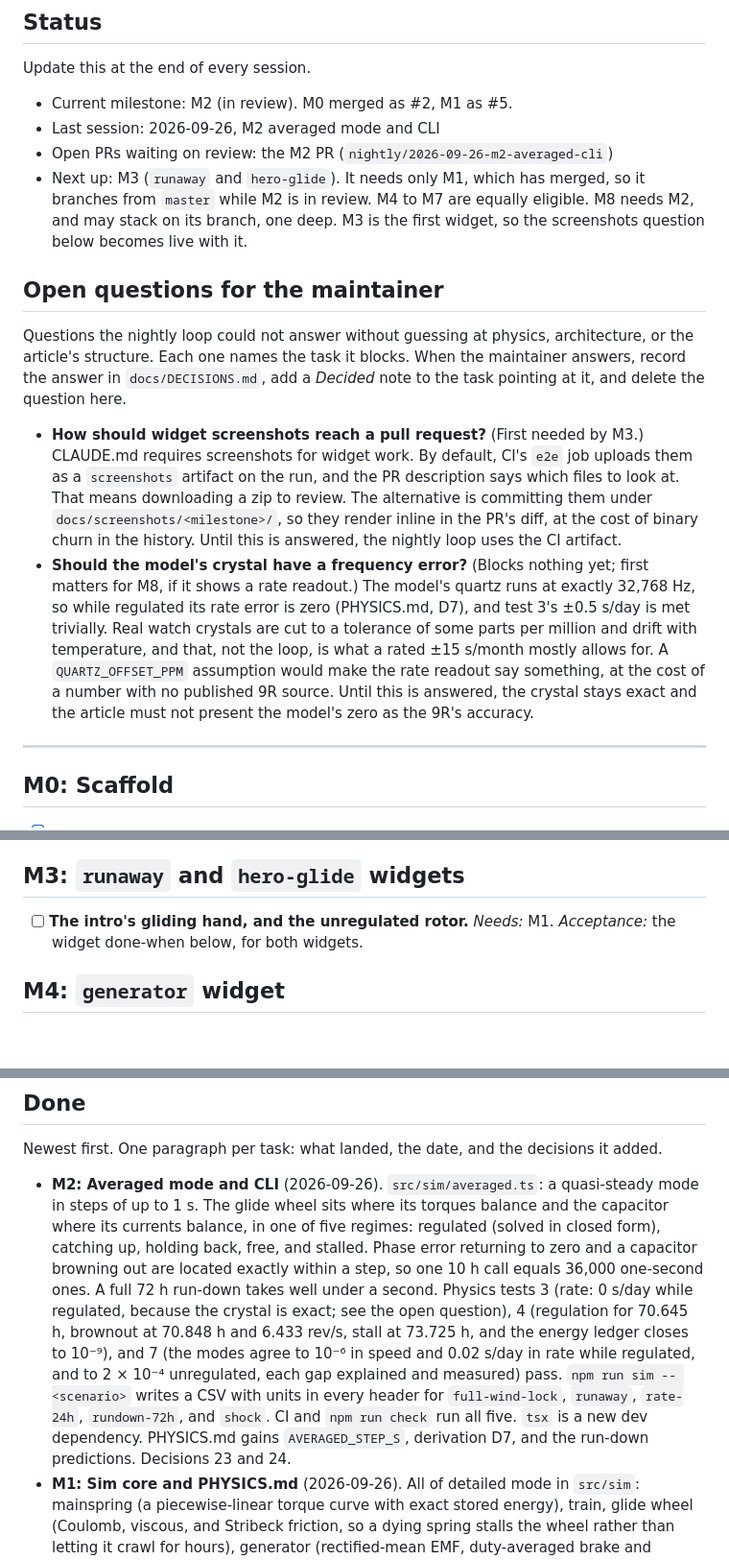
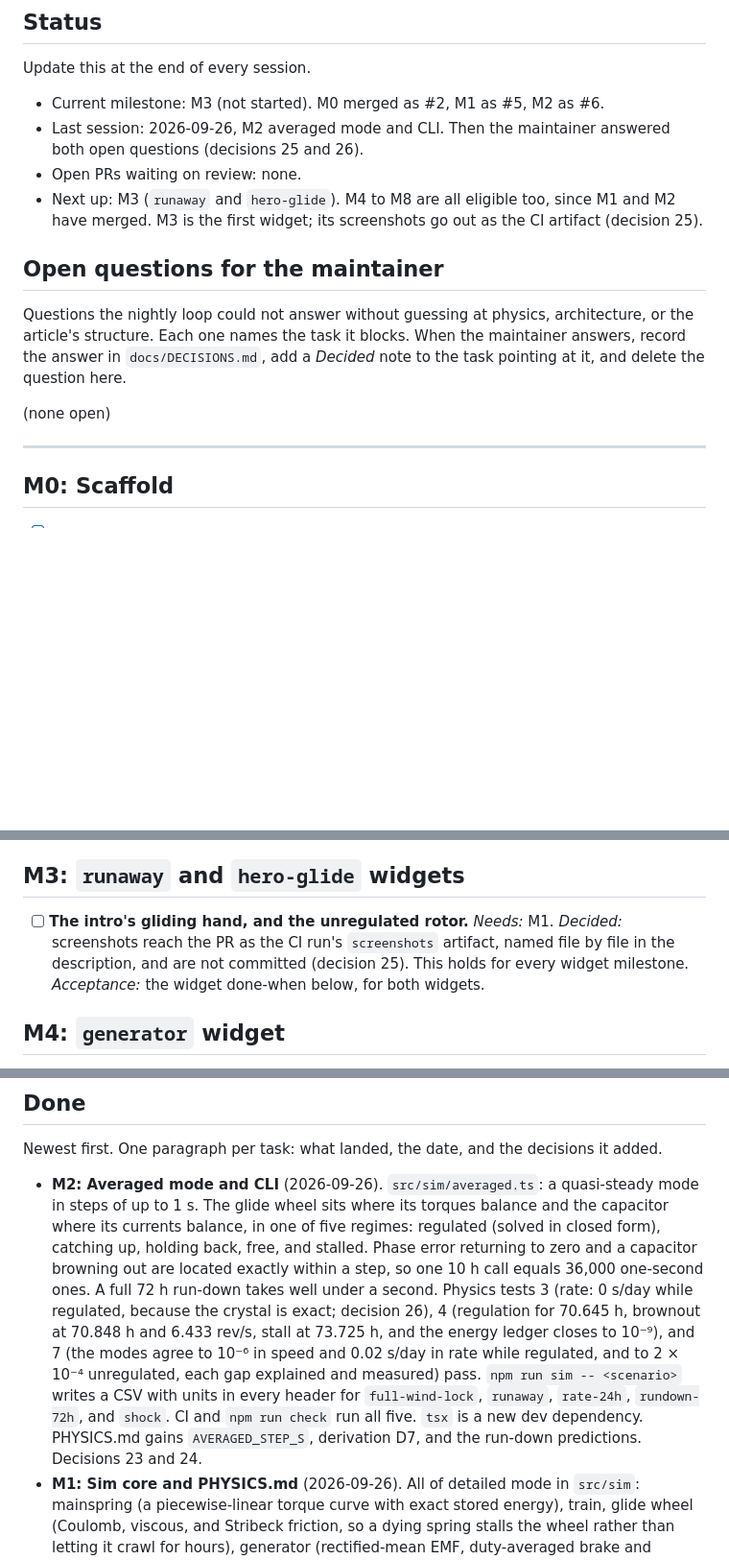
Before and after one commit to nmcginn/spring-drive, a Markdown page: docs/ROADMAP.md, 3 parts joined by grey strips. Shown at 96% size. GitHub-like rendering; blank space fills up the shorter version.

```diff
--- a/docs/ROADMAP.md
+++ b/docs/ROADMAP.md
@@ -12,17 +12,16 @@ If a task turns out to be larger than one PR, land the smallest **complete** sli
 
 Update this at the end of every session.
 
-- Current milestone: M2 (in review). M0 merged as #2, M1 as #5.
-- Last session: 2026-09-26, M2 averaged mode and CLI
-- Open PRs waiting on review: the M2 PR (`nightly/2026-09-26-m2-averaged-cli`)
-- Next up: M3 (`runaway` and `hero-glide`). It needs only M1, which has merged, so it branches from `master` while M2 is in review. M4 to M7 are equally eligible. M8 needs M2, and may stack on its branch, one deep. M3 is the first widget, so the screenshots question below becomes live with it.
+- Current milestone: M3 (not started). M0 merged as #2, M1 as #5, M2 as #6.
+- Last session: 2026-09-26, M2 averaged mode and CLI. Then the maintainer answered both open questions (decisions 25 and 26).
+- Open PRs waiting on review: none.
+- Next up: M3 (`runaway` and `hero-glide`). M4 to M8 are all eligible too, since M1 and M2 have merged. M3 is the first widget; its screenshots go out as the CI artifact (decision 25).
 
 ## Open questions for the maintainer
 
 Questions the nightly loop could not answer without guessing at physics, architecture, or the article's structure. Each one names the task it blocks. When the maintainer answers, record the answer in `docs/DECISIONS.md`, add a *Decided* note to the task pointing at it, and delete the question here.
 
-- **How should widget screenshots reach a pull request?** (First needed by M3.) CLAUDE.md requires screenshots for widget work. By default, CI's `e2e` job uploads them as a `screenshots` artifact on the run, and the PR description says which files to look at. That means downloading a zip to review. The alternative is committing them under `docs/screenshots/<milestone>/`, so they render inline in the PR's diff, at the cost of binary churn in the history. Until this is answered, the nightly loop uses the CI artifact.
-- **Should the model's crystal have a frequency error?** (Blocks nothing yet; first matters for M8, if it shows a rate readout.) The model's quartz runs at exactly 32,768 Hz, so while regulated its rate error is zero (PHYSICS.md, D7), and test 3's ±0.5 s/day is met trivially. Real watch crystals are cut to a tolerance of some parts per million and drift with temperature, and that, not the loop, is what a rated ±15 s/month mostly allows for. A `QUARTZ_OFFSET_PPM` assumption would make the rate readout say something, at the cost of a number with no published 9R source. Until this is answered, the crystal stays exact and the article must not present the model's zero as the 9R's accuracy.
+(none open)
 
 ---
 
@@ -82,6 +81,7 @@ Questions the nightly loop could not answer without guessing at physics, archite
 
 - [ ] **The intro's gliding hand, and the unregulated rotor.**
   *Needs:* M1.
+  *Decided:* screenshots reach the PR as the CI run's `screenshots` artifact, named file by file in the description, and are not committed (decision 25). This holds for every widget milestone.
   *Acceptance:* the widget done-when below, for both widgets.
 
 ## M4: `generator` widget
@@ -148,7 +149,7 @@ These come from `PLAN.md`, and the Playwright test is what proves them.
 
 Newest first. One paragraph per task: what landed, the date, and the decisions it added.
 
-- **M2: Averaged mode and CLI** (2026-09-26). `src/sim/averaged.ts`: a quasi-steady mode in steps of up to 1 s. The glide wheel sits where its torques balance and the capacitor where its currents balance, in one of five regimes: regulated (solved in closed form), catching up, holding back, free, and stalled. Phase error returning to zero and a capacitor browning out are located exactly within a step, so one 10 h call equals 36,000 one-second ones. A full 72 h run-down takes well under a second. Physics tests 3 (rate: 0 s/day while regulated, because the crystal is exact; see the open question), 4 (regulation for 70.645 h, brownout at 70.848 h and 6.433 rev/s, stall at 73.725 h, and the energy ledger closes to 10⁻⁹), and 7 (the modes agree to 10⁻⁶ in speed and 0.02 s/day in rate while regulated, and to 2 × 10⁻⁴ unregulated, each gap explained and measured) pass. `npm run sim -- <scenario>` writes a CSV with units in every header for `full-wind-lock`, `runaway`, `rate-24h`, `rundown-72h`, and `shock`. CI and `npm run check` run all five. `tsx` is a new dev dependency. PHYSICS.md gains `AVERAGED_STEP_S`, derivation D7, and the run-down predictions. Decisions 23 and 24.
+- **M2: Averaged mode and CLI** (2026-09-26). `src/sim/averaged.ts`: a quasi-steady mode in steps of up to 1 s. The glide wheel sits where its torques balance and the capacitor where its currents balance, in one of five regimes: regulated (solved in closed form), catching up, holding back, free, and stalled. Phase error returning to zero and a capacitor browning out are located exactly within a step, so one 10 h call equals 36,000 one-second ones. A full 72 h run-down takes well under a second. Physics tests 3 (rate: 0 s/day while regulated, because the crystal is exact; decision 26), 4 (regulation for 70.645 h, brownout at 70.848 h and 6.433 rev/s, stall at 73.725 h, and the energy ledger closes to 10⁻⁹), and 7 (the modes agree to 10⁻⁶ in speed and 0.02 s/day in rate while regulated, and to 2 × 10⁻⁴ unregulated, each gap explained and measured) pass. `npm run sim -- <scenario>` writes a CSV with units in every header for `full-wind-lock`, `runaway`, `rate-24h`, `rundown-72h`, and `shock`. CI and `npm run check` run all five. `tsx` is a new dev dependency. PHYSICS.md gains `AVERAGED_STEP_S`, derivation D7, and the run-down predictions. Decisions 23 and 24.
 - **M1: Sim core and PHYSICS.md** (2026-09-26). All of detailed mode in `src/sim`: mainspring (a piecewise-linear torque curve with exact stored energy), train, glide wheel (Coulomb, viscous, and Stribeck friction, so a dying spring stalls the wheel rather than letting it crawl for hours), generator (rectified-mean EMF, duty-averaged brake and charging paths), capacitor and IC (constant power, brownout with restart hysteresis), quartz divider (integer-counted, exact over 72 h), a PID regulator on the crystal's 8 Hz tick, a 4,096 Hz semi-implicit Euler stepper with a term-by-term energy ledger, lock metrics, and seeded shocks. `PHYSICS.md` derives every parameter in `PLAN.md`'s order, with the arithmetic, a table of model predictions the tests assert, and the 72 h energy budget. Physics tests 1, 2, 5, 6, and 8 pass, with every tolerance explained. The full-wind lock time (3.75 s) is asserted exactly. A coverage test ties every `params.ts` export to its `PHYSICS.md` row, label, and value. The IC's 25 nW is labelled an assumption, because its sources could not be opened from the build container. Decisions 19 to 22, and an amendment to 6 (PI became PID).
 - **M0: Scaffold** (2026-09-25). Vite 8 and strict TypeScript 6, ESLint 10 with typescript-eslint, Prettier, Vitest 5, and Playwright 1.63, all behind `npm run check`. `src/runtime` has the scheduler (one loop, global pause, offscreen pause through IntersectionObserver, reduced motion with a per-widget Play button, a clamped step, and a loop that idles when nothing ticks), the light and dark palette (inlined into `index.html` at build time, with every part colour at WCAG AA for text), a HiDPI canvas, and button helpers. A placeholder widget proves it all end to end, on a 380 px touch project and a desktop project. Lint and a DOM-free `tsconfig` enforce `src/sim`'s purity and the scheduler's monopoly on `requestAnimationFrame`, each proven by a fixture that must fail. Jost is bundled from `@fontsource/jost`, and an e2e guard fails any test that makes an off-origin request. CI's `scaffold` gate is gone. The index page has the article's section skeleton with PROSE stubs, and a footnote crediting Bartosz Ciechanowski's *Mechanical Watch* as the inspiration, at the maintainer's request. Decisions 12 to 18, and an amendment to 10.
 
```
Also changed, not shown: other parts of docs/ROADMAP.md (+1 -0 lines), PHYSICS.md (+1 -1 lines), docs/DECISIONS.md (+13 -1 lines).
